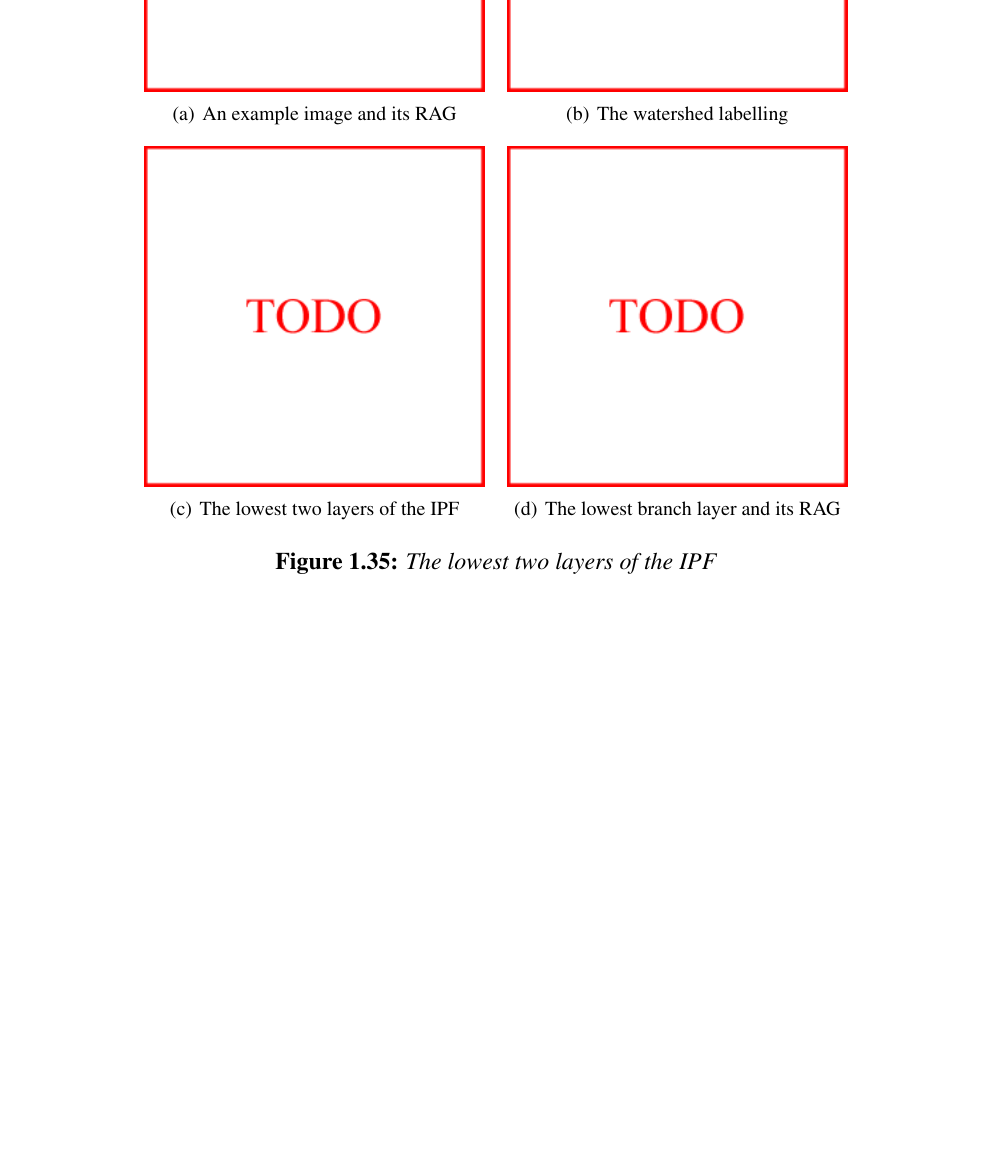
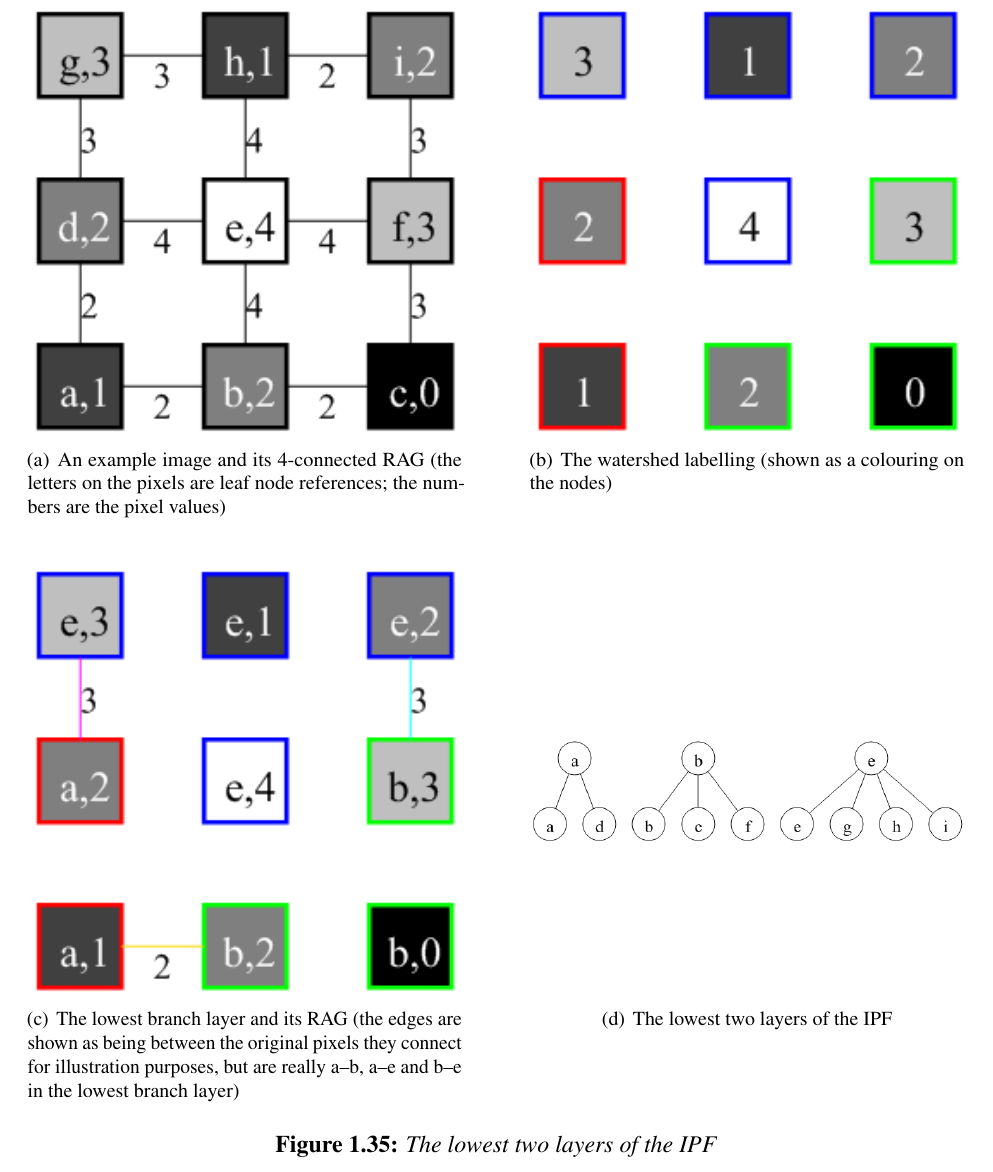
Before and after one commit to sgolodetz/thesis, a LaTeX thesis (thesis.tex, which reads segmentation/segmentation.tex): part of page 65 of 71, cut so that both start at the same text, the shorter picture padded with empty space. Compiled offline with pdfLaTeX.

Commit message:
Added the segmentation-ipfconstruction-lowestbranchlayer figure.
git-svn-id: svn://edison.comlab.ox.ac.uk/res07/stug/thesis@104 3591cd54-c1f5-49d0-bbe8-c111502d3865

```diff
--- a/segmentation/segmentation.tex
+++ b/segmentation/segmentation.tex
@@ -1199,31 +1199,24 @@ We will see in the following subsection that a general scheme for constructing t
 A solution is to construct the lowest branch layer explicitly. We start by constructing a layer with a number of nodes equal to the number of labels in the watershed output. We then perform a raster scan over the image: forest links are added between each pixel and its parent in the lowest branch layer based on the watershed labelling, and RAG edges are added between adjacent regions in the lowest branch layer based on the leaf layer's RAG. Recalling the earlier discussion of the waterfall algorithm, this latter process must arrange for the edges of the lowest branch layer's RAG to be weighted with the heights of the lowest pass points along the boundaries between adjacent regions. To do this, it examines the watershed labels of the neighbours of each pixel: if one differs from the pixel's own watershed label, part of a boundary (between the lowest branch layer regions associated with the given watershed labels) has been found. The leaf layer edge between the two pixels gives the height of the boundary at this point. This is compared with the value on any existing edge between the two lowest branch layer regions involved, and the minimum of the two values becomes the new weight on the edge. (If there is no existing edge, one is simply added, with weight equal to the height of the boundary found.) At the end of the raster scan, the lowest branch layer's RAG will thus contain an edge for every pair of adjacent regions, weighted with the height of the lowest pass point along their boundary. Figure~\ref{fig:segmentation-ipfconstruction-lowestbranchlayer} illustrates the desired results on an example image.
 
 %---
-% TODO: fig:segmentation-ipfconstruction-lowestbranchlayer
-
-% (a) Original (3x3) image with leaf layer RAG
-% (b) Watershed labelling
-% (c) Forest (showing edges added)
-% (d) Lowest branch layer RAG (superimposed on original image)
-
 \begin{stusubfig}{p}
-	\subfigure[An example image and its RAG]
-	{\includegraphics[height=6cm]{todo.png}}%
+	\subfigure[An example image and its 4-connected RAG (the letters on the pixels are leaf node references; the numbers are the pixel values)]
+	{\includegraphics[width=.45\linewidth]{segmentation/segmentation-ipfconstruction-lowestbranchlayer-a.png}}%
 	%
-	\hspace{4mm}%
+	\hspace{12mm}%
 	%
-	\subfigure[The watershed labelling]
-	{\includegraphics[height=6cm]{todo.png}}%
+	\subfigure[The watershed labelling (shown as a colouring on the nodes)]
+	{\includegraphics[width=.45\linewidth]{segmentation/segmentation-ipfconstruction-lowestbranchlayer-b.png}}%
 	%
-	\\
+	\\ \vspace{4mm}
+	%
+	\subfigure[The lowest branch layer and its RAG (the edges are shown as being between the original pixels they connect for illustration purposes, but are really a--b, a--e and b--e in the lowest branch layer)]
+	{\includegraphics[width=.45\linewidth]{segmentation/segmentation-ipfconstruction-lowestbranchlayer-c.png}}%
+	%
+	\hspace{12mm}%
 	%
 	\subfigure[The lowest two layers of the IPF]
-	{\includegraphics[height=6cm]{todo.png}}%
-	%
-	\hspace{4mm}%
-	%
-	\subfigure[The lowest branch layer and its RAG]
-	{\includegraphics[height=6cm]{todo.png}}%
+	{\includegraphics[width=.45\linewidth]{segmentation/segmentation-ipfconstruction-lowestbranchlayer-d.png}}%
 \caption{The lowest two layers of the IPF}
 \label{fig:segmentation-ipfconstruction-lowestbranchlayer}
 \end{stusubfig}
```
Also changed, not shown: segmentation/segmentation-ipfconstruction-lowestbranchlayer-a.png (added), segmentation/segmentation-ipfconstruction-lowestbranchlayer-b.png (added), segmentation/segmentation-ipfconstruction-lowestbranchlayer-c.png (added), segmentation/segmentation-ipfconstruction-lowestbranchlayer-d.png (added), 4 other files.
